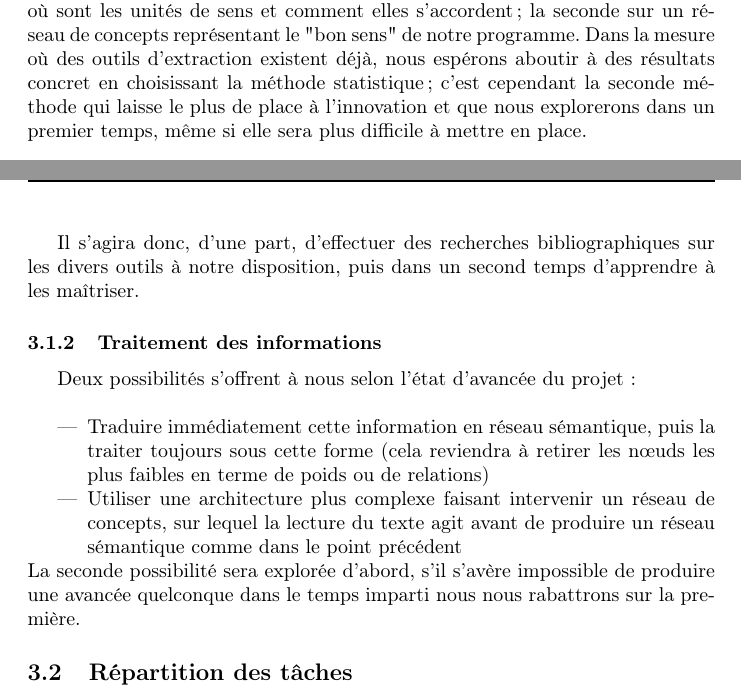
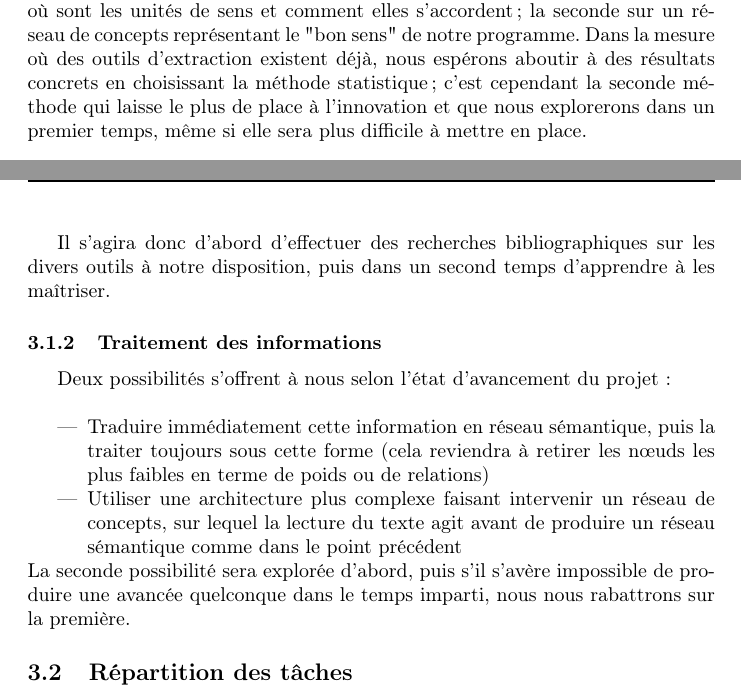
Before and after one commit to Nadrieril/psc, a LaTeX document (proposition.tex): two parts of pages 4 and 5 of 6, joined at a grey line, cut so that both start at the same text. Compiled offline with pdfLaTeX.

Commit message:
Quelques corrections d'orthographe/de syntaxe

```diff
--- a/proposition.tex
+++ b/proposition.tex
@@ -74,7 +74,7 @@ Nous ciblerons des textes d'actualité, dont la profusion permet d'envisager une
 
 Dans la mesure où des outils pour la transformation d'un texte en réseau sémantique exploitable par la machine existent, l'accent sera mis sur le traitement de l'information et la sélection de celles qui sont importantes ou sujettes à débat.
 
-Pour cela deux méthodes sont envisageables : la première reposera essentiellement sur une analyse statistique d'un grand nombre de textes pour déterminer où sont les unités de sens et comment elles s'accordent ; la seconde sur un réseau de concepts représentant le "bon sens" de notre programme. Dans la mesure où des outils d'extraction existent déjà, nous espérons aboutir à des résultats concret en choisissant la méthode statistique ; c'est cependant la seconde méthode qui laisse le plus de place à l'innovation et que nous explorerons dans un premier temps, m\^{e}me si elle sera plus difficile à mettre en place.
+Pour cela deux méthodes sont envisageables : la première reposera essentiellement sur une analyse statistique d'un grand nombre de textes pour déterminer où sont les unités de sens et comment elles s'accordent ; la seconde sur un réseau de concepts représentant le "bon sens" de notre programme. Dans la mesure où des outils d'extraction existent déjà, nous espérons aboutir à des résultats concrets en choisissant la méthode statistique ; c'est cependant la seconde méthode qui laisse le plus de place à l'innovation et que nous explorerons dans un premier temps, m\^{e}me si elle sera plus difficile à mettre en place.
 
 
 \section{Etat de l'art}%%Revue et analyse de l’état de l’art / des approches concurrentes ou alternatives
@@ -101,16 +101,16 @@ Différents outils existent et permettent de se concentrer sur les étapes-clés
 
 Nous nous concentrerons dans un premier temps sur l'analyse du texte à l'aide des outils déjà existants. Le texte sera subdivisé en unités syntaxiques liées par des verbes d'action, d'état ou diverses relations (propriété, caractéristique, nature).\\
 
-Il s'agira donc, d'une part, d'effectuer des recherches bibliographiques sur les divers outils à notre disposition, puis dans un second temps d'apprendre à les ma\^{i}triser.
+Il s'agira donc d'abord d'effectuer des recherches bibliographiques sur les divers outils à notre disposition, puis dans un second temps d'apprendre à les ma\^{i}triser.
 
 \subsubsection{Traitement des informations}
 
-Deux possibilités s'offrent à nous selon l'état d'avancée du projet :\\
+Deux possibilités s'offrent à nous selon l'état d'avancement du projet :\\
 \begin{itemize}
  \item Traduire immédiatement cette information en réseau sémantique, puis la traiter toujours sous cette forme (cela reviendra à retirer les nœuds les plus faibles en terme de poids ou de relations)
  \item Utiliser une architecture plus complexe faisant intervenir un réseau de concepts, sur lequel la lecture du texte agit avant de produire un réseau sémantique comme dans le point précédent
 \end{itemize}
-La seconde possibilité sera explorée d'abord, s'il s'avère impossible de produire une avancée quelconque dans le temps imparti nous nous rabattrons sur la première.
+La seconde possibilité sera explorée d'abord, puis s'il s'avère impossible de produire une avancée quelconque dans le temps imparti, nous nous rabattrons sur la première.
 
 \subsection{Répartition des tâches}%Méthodes, organisation du travail,  répartition des tâches
 \begin{itemize}
```
Also changed, not shown: proposition.tex (2 more changed lines).
